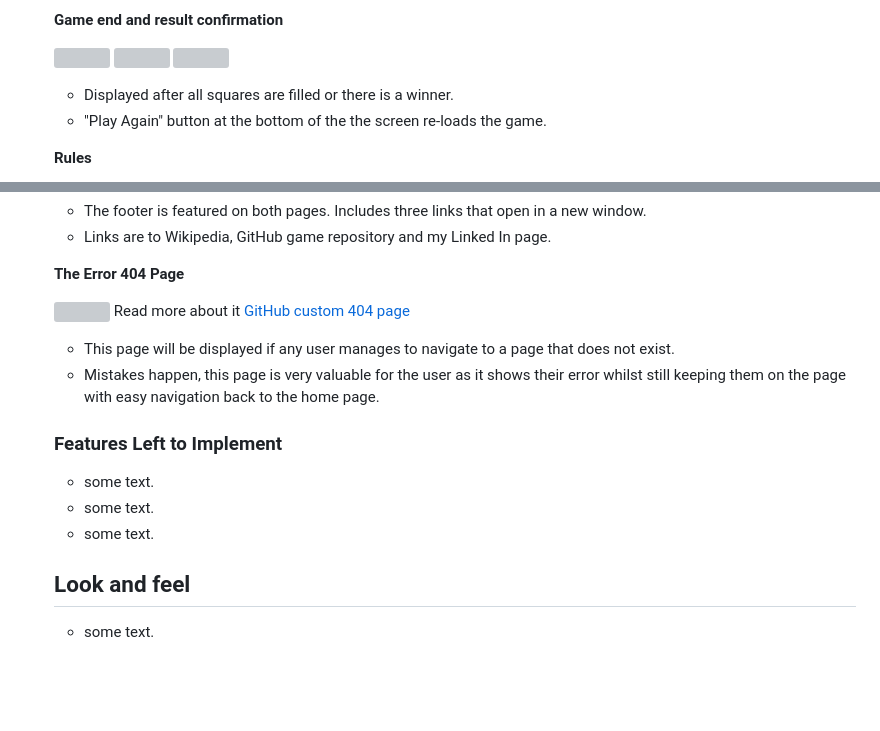
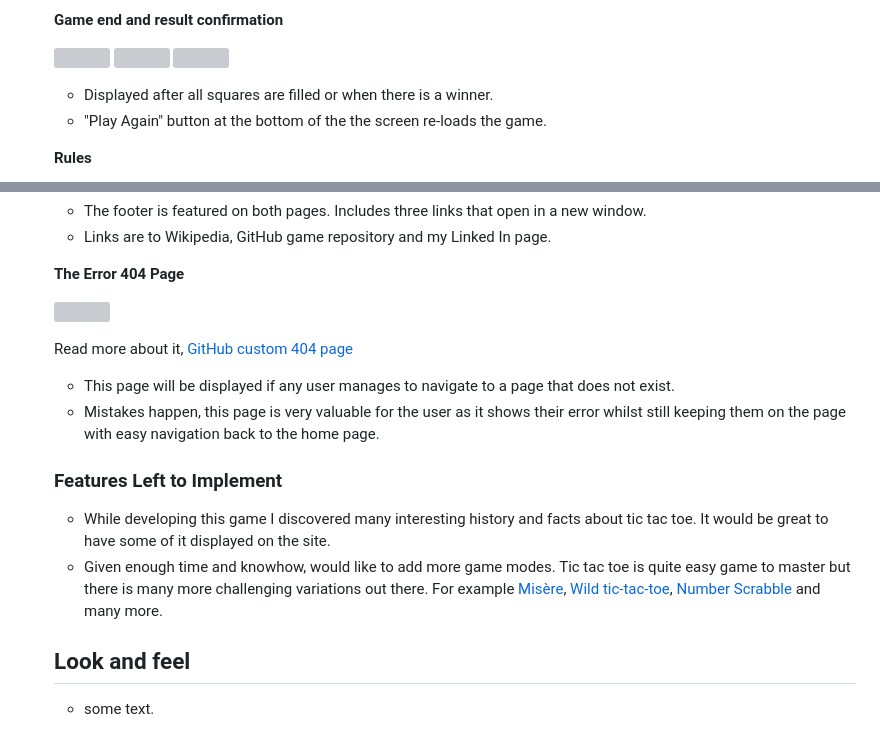
Before and after one commit to Inc21/tic-tac-toe-pp2, a Markdown page: README.md, 2 parts joined by grey strips. Drawn GitHub-style; blank space fills up the shorter version; grey boxes are pictures that could not be loaded.

Commit message:
Fill out excisting features and features left to impliment sections in readme.md

```diff
--- a/README.md
+++ b/README.md
@@ -112,7 +112,7 @@ __Options Area__
 ![](/assets/images/readme_images/winner_x.png)
 ![](/assets/images/readme_images/winner_o.png)
 ![](/assets/images/readme_images/draw.png)
-  - Displayed after all squares are filled or there is a winner.
+  - Displayed after all squares are filled or when there is a winner.
   - "Play Again" button at the bottom of the the screen re-loads the game.
 
   __Rules__
@@ -135,16 +135,17 @@ __The Footer__
 __The Error 404 Page__
 
 ![](/assets/images/readme_images/404_page.png)
-    Read more about it [GitHub custom 404 page](https://docs.github.com/en/pages/getting-started-with-github-pages/creating-a-custom-404-page-for-your-github-pages-site)
+
+
+  Read more about it, [GitHub custom 404 page](https://docs.github.com/en/pages/getting-started-with-github-pages/creating-a-custom-404-page-for-your-github-pages-site)
   - This page will be displayed if any user manages to navigate to a page that does not exist.
   - Mistakes happen, this page is very valuable for the user as it shows their error whilst still keeping them on the page with easy navigation back to the home page.
 
 
 ### Features Left to Implement
 
-- some text.
-- some text.
-- some text.
+- While developing this game I discovered many interesting history and facts about tic tac toe. It would be great to have some of it displayed on the site.
+- Given enough time and knowhow, would like to add more game modes. Tic tac toe is quite easy game to master but there is many more challenging variations out there. For example [Misère](https://en.wikipedia.org/wiki/Mis%C3%A8re), [Wild tic-tac-toe](https://en.wikipedia.org/wiki/Wild_tic-tac-toe), [Number Scrabble](https://en.wikipedia.org/wiki/Number_Scrabble) and many more.
 
 
 ## Look and feel
```
